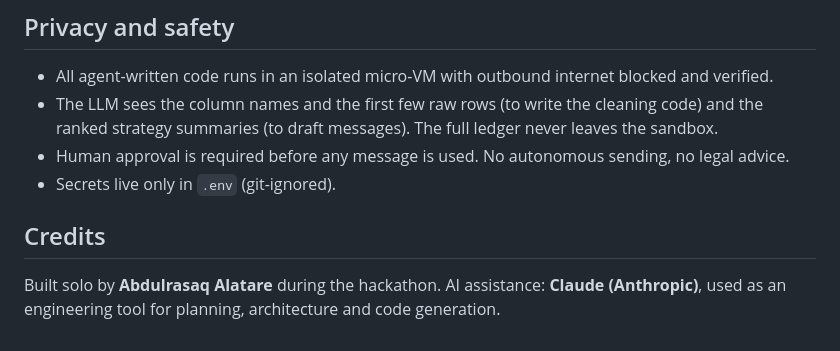
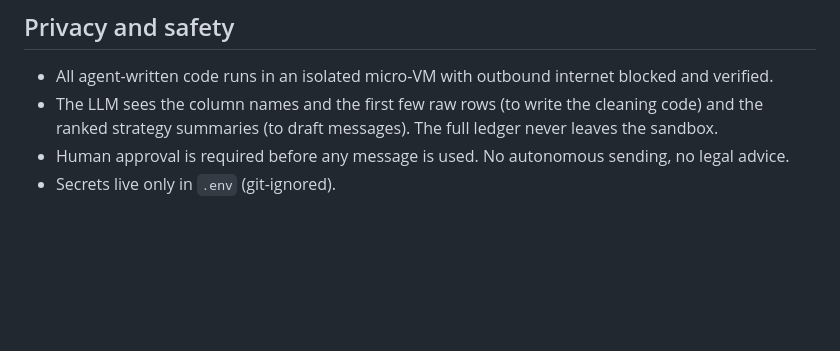
Before and after one commit to DataGuy-Eterniti/kollykode, a Markdown page: README.md, the part around the change. Drawn GitHub-style; blank space fills up the shorter version.

```diff
--- a/README.md
+++ b/README.md
@@ -96,8 +96,3 @@ public/index.html  single-page UI
 - The LLM sees the column names and the first few raw rows (to write the cleaning code) and the ranked strategy summaries (to draft messages). The full ledger never leaves the sandbox.
 - Human approval is required before any message is used. No autonomous sending, no legal advice.
 - Secrets live only in `.env` (git-ignored).
-
-## Credits
-
-Built solo by **Abdulrasaq Alatare** during the hackathon.
-AI assistance: **Claude (Anthropic)**, used as an engineering tool for planning, architecture and code generation.
```
